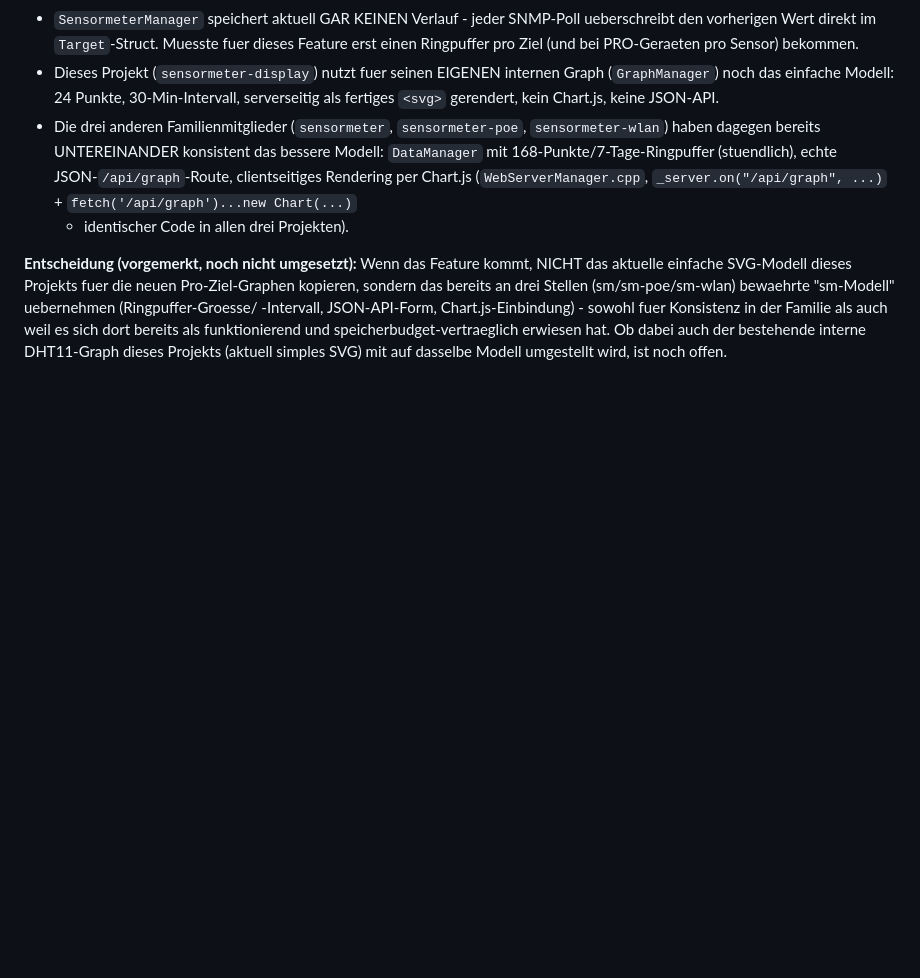
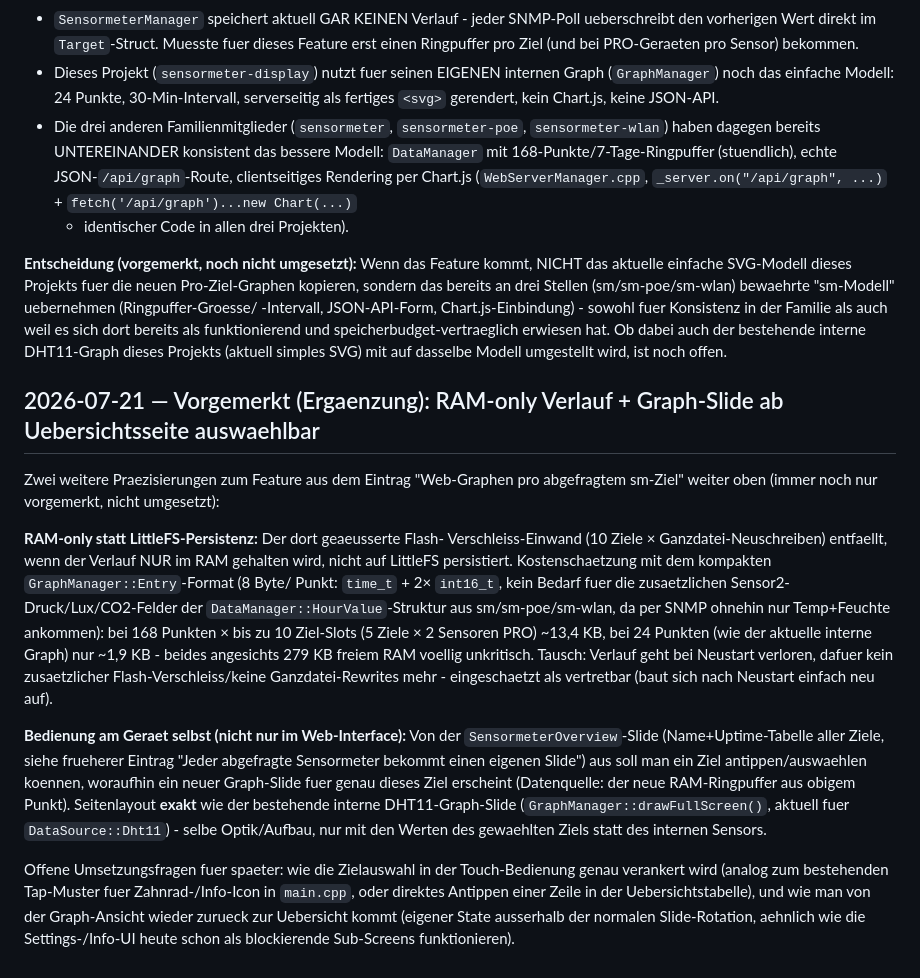
Before and after one commit to peterhagelhof7-cmd/sensormeter-display, a Markdown page: docs/entscheidungen.md, the part around the change. Rendered like a GitHub page; blank space fills up the shorter version.

Commit message:
docs: Feature-Vormerkung praezisiert - RAM-only Verlauf + Graph-Slide ab Uebersicht auswaehlbar

```diff
--- a/docs/entscheidungen.md
+++ b/docs/entscheidungen.md
@@ -1835,3 +1835,41 @@ in der Familie als auch weil es sich dort bereits als funktionierend und
 speicherbudget-vertraeglich erwiesen hat. Ob dabei auch der bestehende
 interne DHT11-Graph dieses Projekts (aktuell simples SVG) mit auf dasselbe
 Modell umgestellt wird, ist noch offen.
+
+## 2026-07-21 — Vorgemerkt (Ergaenzung): RAM-only Verlauf + Graph-Slide ab Uebersichtsseite auswaehlbar
+
+Zwei weitere Praezisierungen zum Feature aus dem Eintrag "Web-Graphen pro
+abgefragtem sm-Ziel" weiter oben (immer noch nur vorgemerkt, nicht
+umgesetzt):
+
+**RAM-only statt LittleFS-Persistenz:** Der dort geaeusserte Flash-
+Verschleiss-Einwand (10 Ziele × Ganzdatei-Neuschreiben) entfaellt, wenn
+der Verlauf NUR im RAM gehalten wird, nicht auf LittleFS persistiert.
+Kostenschaetzung mit dem kompakten `GraphManager::Entry`-Format (8 Byte/
+Punkt: `time_t` + 2× `int16_t`, kein Bedarf fuer die zusaetzlichen
+Sensor2-Druck/Lux/CO2-Felder der `DataManager::HourValue`-Struktur aus
+sm/sm-poe/sm-wlan, da per SNMP ohnehin nur Temp+Feuchte ankommen): bei
+168 Punkten × bis zu 10 Ziel-Slots (5 Ziele × 2 Sensoren PRO) ~13,4 KB,
+bei 24 Punkten (wie der aktuelle interne Graph) nur ~1,9 KB - beides
+angesichts 279 KB freiem RAM voellig unkritisch. Tausch: Verlauf geht bei
+Neustart verloren, dafuer kein zusaetzlicher Flash-Verschleiss/keine
+Ganzdatei-Rewrites mehr - eingeschaetzt als vertretbar (baut sich nach
+Neustart einfach neu auf).
+
+**Bedienung am Geraet selbst (nicht nur im Web-Interface):** Von der
+`SensormeterOverview`-Slide (Name+Uptime-Tabelle aller Ziele, siehe
+frueherer Eintrag "Jeder abgefragte Sensormeter bekommt einen eigenen
+Slide") aus soll man ein Ziel antippen/auswaehlen koennen, woraufhin ein
+neuer Graph-Slide fuer genau dieses Ziel erscheint (Datenquelle: der
+neue RAM-Ringpuffer aus obigem Punkt). Seitenlayout **exakt** wie der
+bestehende interne DHT11-Graph-Slide (`GraphManager::drawFullScreen()`,
+aktuell fuer `DataSource::Dht11`) - selbe Optik/Aufbau, nur mit den
+Werten des gewaehlten Ziels statt des internen Sensors.
+
+Offene Umsetzungsfragen fuer spaeter: wie die Zielauswahl in der
+Touch-Bedienung genau verankert wird (analog zum bestehenden Tap-Muster
+fuer Zahnrad-/Info-Icon in `main.cpp`, oder direktes Antippen einer Zeile
+in der Uebersichtstabelle), und wie man von der Graph-Ansicht wieder
+zurueck zur Uebersicht kommt (eigener State ausserhalb der normalen
+Slide-Rotation, aehnlich wie die Settings-/Info-UI heute schon als
+blockierende Sub-Screens funktionieren).
```
